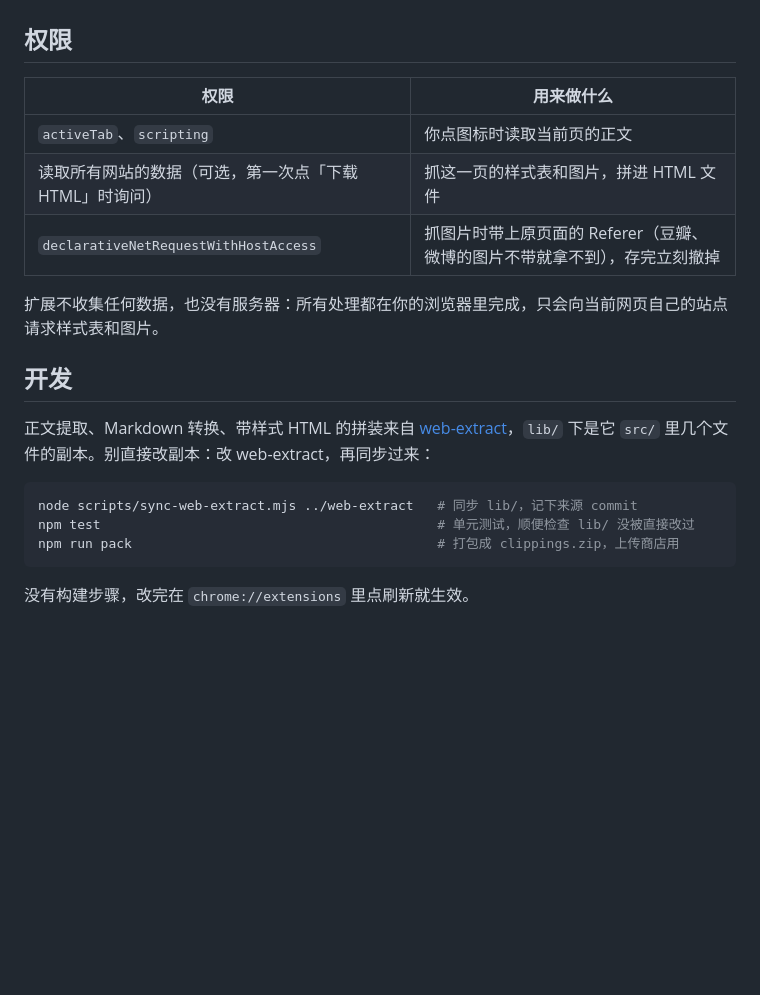
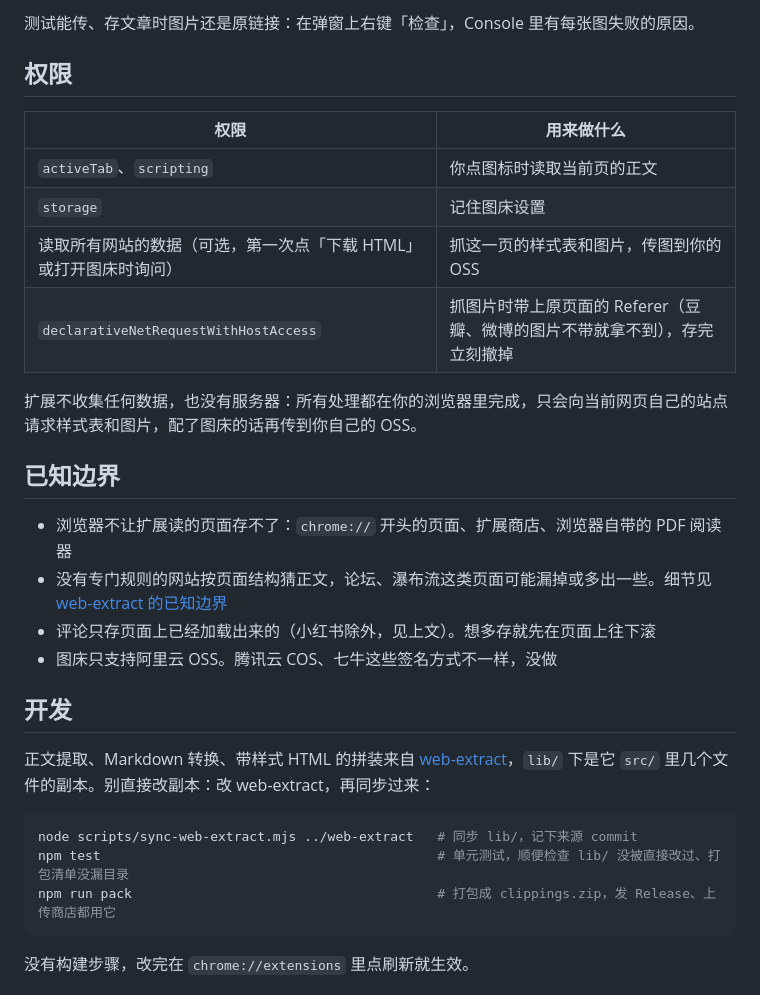
Before and after one commit to seyeeL/clippings, a Markdown page: README.md, the part around one of its changes. Rendered like a GitHub page; blank space fills up the shorter version.

````diff
--- a/README.md
+++ b/README.md
@@ -33,13 +115,22 @@ A browser extension that saves the page you're reading as **Markdown** (main con
+测试能传、存文章时图片还是原链接：在弹窗上右键「检查」，Console 里有每张图失败的原因。
 
 ## 权限
 
 | 权限 | 用来做什么 |
 |------|-----------|
 | `activeTab`、`scripting` | 你点图标时读取当前页的正文 |
-| 读取所有网站的数据（可选，第一次点「下载 HTML」时询问） | 抓这一页的样式表和图片，拼进 HTML 文件 |
+| `storage` | 记住图床设置 |
+| 读取所有网站的数据（可选，第一次点「下载 HTML」或打开图床时询问） | 抓这一页的样式表和图片，传图到你的 OSS |
 | `declarativeNetRequestWithHostAccess` | 抓图片时带上原页面的 Referer（豆瓣、微博的图片不带就拿不到），存完立刻撤掉 |
 
-扩展不收集任何数据，也没有服务器：所有处理都在你的浏览器里完成，只会向当前网页自己的站点请求样式表和图片。
+扩展不收集任何数据，也没有服务器：所有处理都在你的浏览器里完成，只会向当前网页自己的站点请求样式表和图片，配了图床的话再传到你自己的 OSS。
+
+## 已知边界
+
+- 浏览器不让扩展读的页面存不了：`chrome://` 开头的页面、扩展商店、浏览器自带的 PDF 阅读器
+- 没有专门规则的网站按页面结构猜正文，论坛、瀑布流这类页面可能漏掉或多出一些。细节见 [web-extract 的已知边界](https://github.com/seyeeL/web-extract#已知边界)
+- 评论只存页面上已经加载出来的（小红书除外，见上文）。想多存就先在页面上往下滚
+- 图床只支持阿里云 OSS。腾讯云 COS、七牛这些签名方式不一样，没做
 
 ## 开发
 
@@ -47,8 +138,8 @@ A browser extension that saves the page you're reading as **Markdown** (main con
 
 ```bash
 node scripts/sync-web-extract.mjs ../web-extract   # 同步 lib/，记下来源 commit
-npm test                                           # 单元测试，顺便检查 lib/ 没被直接改过
-npm run pack                                       # 打包成 clippings.zip，上传商店用
+npm test                                           # 单元测试，顺便检查 lib/ 没被直接改过、打包清单没漏目录
+npm run pack                                       # 打包成 clippings.zip，发 Release、上传商店都用它
 ```
 
 没有构建步骤，改完在 `chrome://extensions` 里点刷新就生效。
````
Also changed, not shown: other parts of README.md (+84 -2 lines), docs/options.png (added), docs/popup.png (added), 2 other files.
